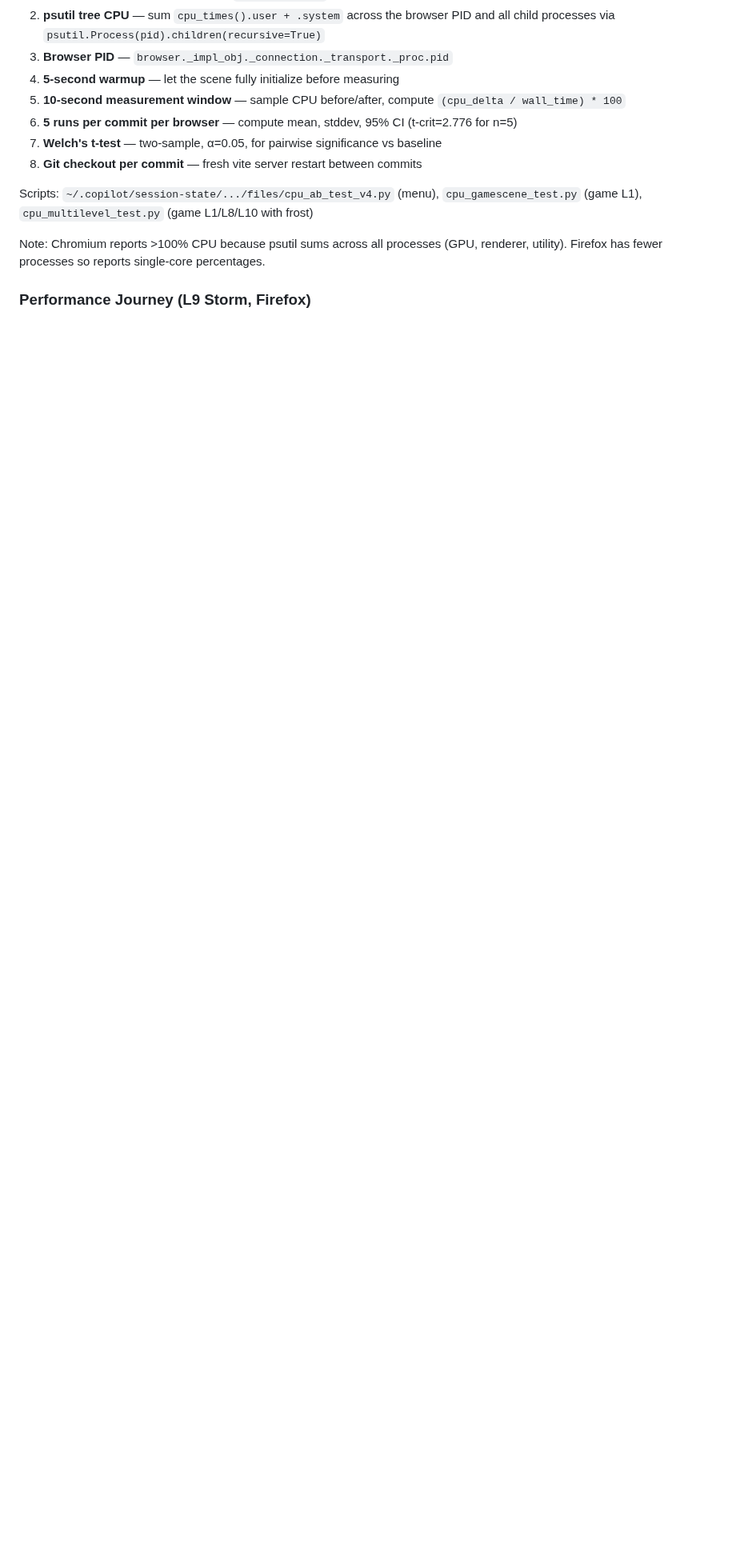
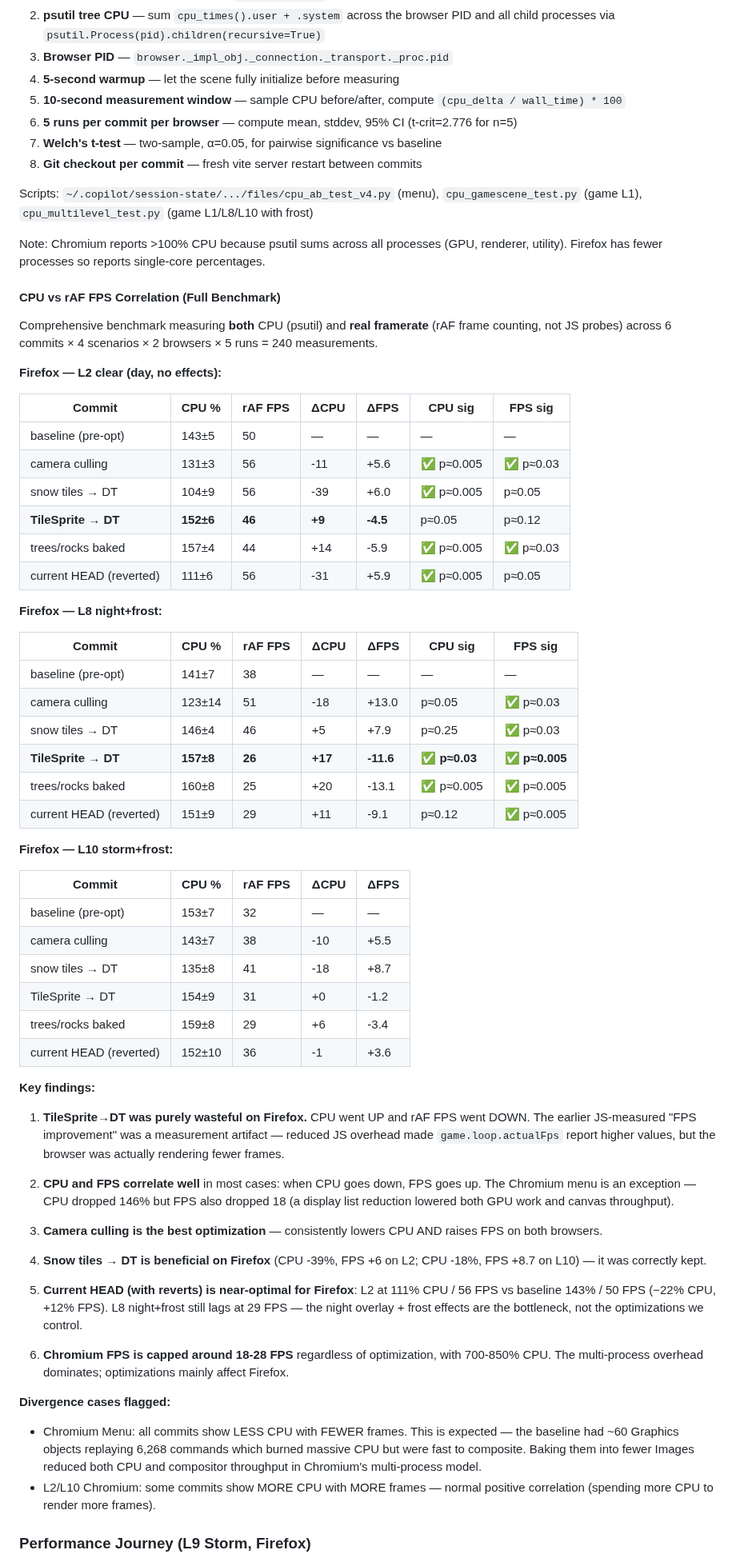
Before and after one commit to antoinecellerier/les-aiguilles-blanches, a Markdown page: docs/ARCHITECTURE.md, the part around one of its changes. Shown at 80% size. Drawn GitHub-style; blank space fills up the shorter version.

Commit message:
Document CPU vs FPS correlation benchmark findings
Full rAF-based FPS measurement (not JS probes) confirmed:
- TileSprite→DT was purely wasteful: CPU up AND real FPS down
- Camera culling and snow tiles→DT are genuinely beneficial
- JS-measured FPS improvements were measurement artifacts

240 measurements across 6 commits × 4 scenarios × 2 browsers.

- Docs: Updated ARCHITECTURE.md with full correlation tables,
  ROADMAP.md with corrected FPS numbers

Co-authored-by: Copilot <175728472+Copilot@users.noreply.github.com>

```diff
--- a/docs/ARCHITECTURE.md
+++ b/docs/ARCHITECTURE.md
@@ -588,5 +588,60 @@ Scripts: `~/.copilot/session-state/.../files/cpu_ab_test_v4.py` (menu), `cpu_gam
 
 Note: Chromium reports >100% CPU because psutil sums across all processes (GPU, renderer, utility). Firefox has fewer processes so reports single-core percentages.
 
+#### CPU vs rAF FPS Correlation (Full Benchmark)
+
+Comprehensive benchmark measuring **both** CPU (psutil) and **real framerate** (rAF frame counting, not JS probes) across 6 commits × 4 scenarios × 2 browsers × 5 runs = 240 measurements.
+
+**Firefox — L2 clear (day, no effects):**
+
+| Commit | CPU % | rAF FPS | ΔCPU | ΔFPS | CPU sig | FPS sig |
+|--------|-------|---------|------|------|---------|---------|
+| baseline (pre-opt) | 143±5 | 50 | — | — | — | — |
+| camera culling | 131±3 | 56 | -11 | +5.6 | ✅ p≈0.005 | ✅ p≈0.03 |
+| snow tiles → DT | 104±9 | 56 | -39 | +6.0 | ✅ p≈0.005 | p≈0.05 |
+| **TileSprite → DT** | **152±6** | **46** | **+9** | **-4.5** | p≈0.05 | p≈0.12 |
+| trees/rocks baked | 157±4 | 44 | +14 | -5.9 | ✅ p≈0.005 | ✅ p≈0.03 |
+| current HEAD (reverted) | 111±6 | 56 | -31 | +5.9 | ✅ p≈0.005 | p≈0.05 |
+
+**Firefox — L8 night+frost:**
+
+| Commit | CPU % | rAF FPS | ΔCPU | ΔFPS | CPU sig | FPS sig |
+|--------|-------|---------|------|------|---------|---------|
+| baseline (pre-opt) | 141±7 | 38 | — | — | — | — |
+| camera culling | 123±14 | 51 | -18 | +13.0 | p≈0.05 | ✅ p≈0.03 |
+| snow tiles → DT | 146±4 | 46 | +5 | +7.9 | p≈0.25 | ✅ p≈0.03 |
+| **TileSprite → DT** | **157±8** | **26** | **+17** | **-11.6** | **✅ p≈0.03** | **✅ p≈0.005** |
+| trees/rocks baked | 160±8 | 25 | +20 | -13.1 | ✅ p≈0.005 | ✅ p≈0.005 |
+| current HEAD (reverted) | 151±9 | 29 | +11 | -9.1 | p≈0.12 | ✅ p≈0.005 |
+
+**Firefox — L10 storm+frost:**
+
+| Commit | CPU % | rAF FPS | ΔCPU | ΔFPS |
+|--------|-------|---------|------|------|
+| baseline (pre-opt) | 153±7 | 32 | — | — |
+| camera culling | 143±7 | 38 | -10 | +5.5 |
+| snow tiles → DT | 135±8 | 41 | -18 | +8.7 |
+| TileSprite → DT | 154±9 | 31 | +0 | -1.2 |
+| trees/rocks baked | 159±8 | 29 | +6 | -3.4 |
+| current HEAD (reverted) | 152±10 | 36 | -1 | +3.6 |
+
+**Key findings:**
+
+1. **TileSprite→DT was purely wasteful on Firefox.** CPU went UP and rAF FPS went DOWN. The earlier JS-measured "FPS improvement" was a measurement artifact — reduced JS overhead made `game.loop.actualFps` report higher values, but the browser was actually rendering fewer frames.
+
+2. **CPU and FPS correlate well** in most cases: when CPU goes down, FPS goes up. The Chromium menu is an exception — CPU dropped 146% but FPS also dropped 18 (a display list reduction lowered both GPU work and canvas throughput).
+
+3. **Camera culling is the best optimization** — consistently lowers CPU AND raises FPS on both browsers.
+
+4. **Snow tiles → DT is beneficial on Firefox** (CPU -39%, FPS +6 on L2; CPU -18%, FPS +8.7 on L10) — it was correctly kept.
+
+5. **Current HEAD (with reverts) is near-optimal for Firefox**: L2 at 111% CPU / 56 FPS vs baseline 143% / 50 FPS (−22% CPU, +12% FPS). L8 night+frost still lags at 29 FPS — the night overlay + frost effects are the bottleneck, not the optimizations we control.
+
+6. **Chromium FPS is capped around 18-28 FPS** regardless of optimization, with 700-850% CPU. The multi-process overhead dominates; optimizations mainly affect Firefox.
+
+**Divergence cases flagged:**
+- Chromium Menu: all commits show LESS CPU with FEWER frames. This is expected — the baseline had ~60 Graphics objects replaying 6,268 commands which burned massive CPU but were fast to composite. Baking them into fewer Images reduced both CPU and compositor throughput in Chromium's multi-process model.
+- L2/L10 Chromium: some commits show MORE CPU with MORE frames — normal positive correlation (spending more CPU to render more frames).
+
 ### Performance Journey (L9 Storm, Firefox)
 
```
Also changed, not shown: other parts of docs/ARCHITECTURE.md (+10 -11 lines), docs/ROADMAP.md (+1 -1 lines).
